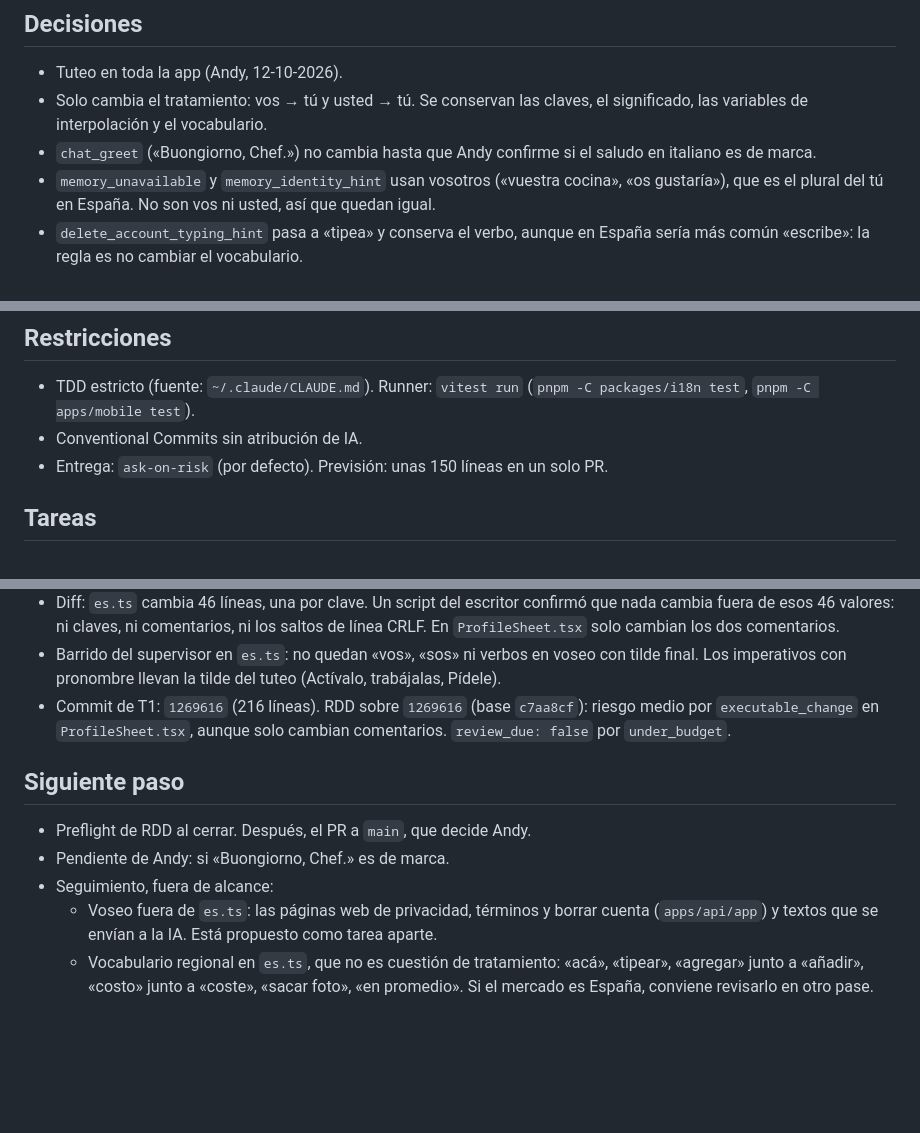
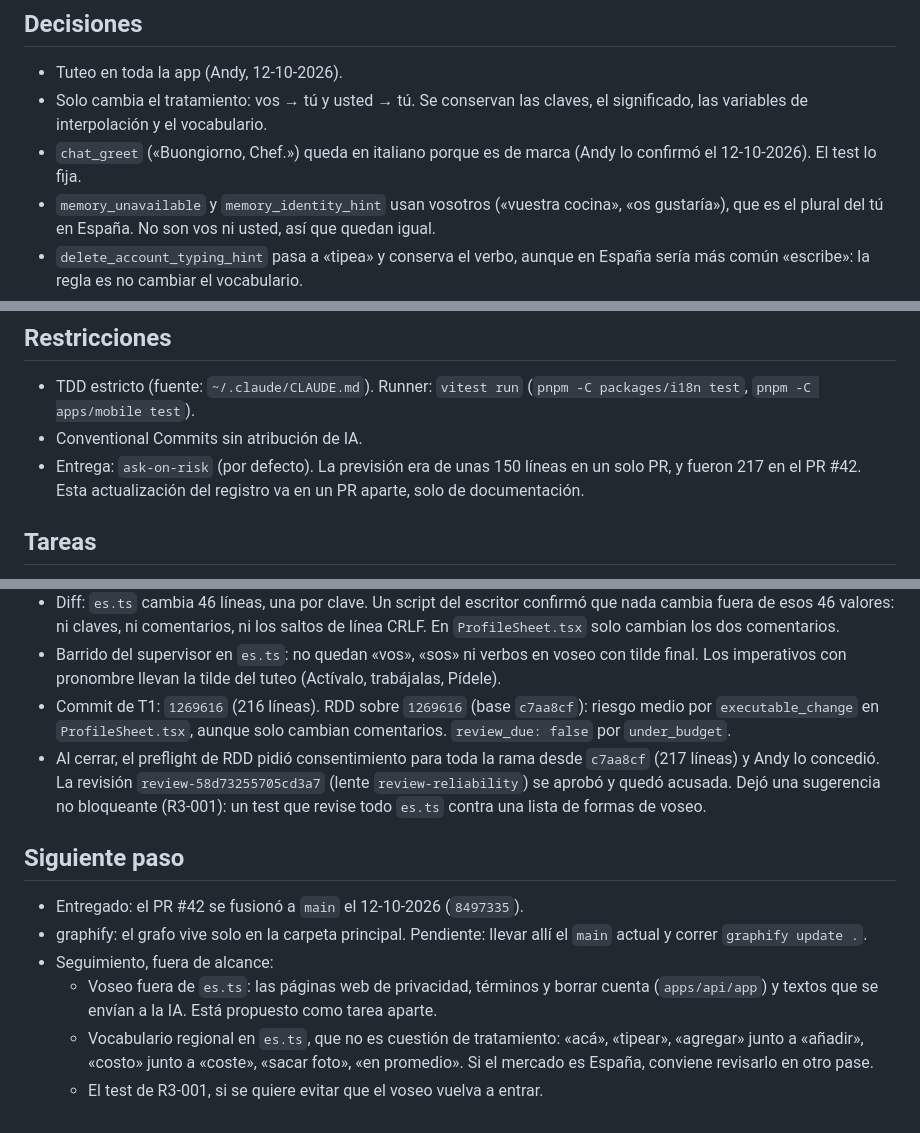
Before and after one commit to andygomezgc-alt/atelier-2-0, a Markdown page: odd/tasks/registro-tuteo.md, 3 parts joined by grey strips. Drawn GitHub-style; blank space fills up the shorter version.

Commit message:
docs(odd): registro-tuteo entregado, con revisión aprobada y saludo de marca

```diff
--- a/odd/tasks/registro-tuteo.md
+++ b/odd/tasks/registro-tuteo.md
@@ -16,7 +16,7 @@ El mercado hispanohablante puede ser España, donde el voseo suena ajeno. La lan
 ## Decisiones
 - Tuteo en toda la app (Andy, 12-10-2026).
 - Solo cambia el tratamiento: vos → tú y usted → tú. Se conservan las claves, el significado, las variables de interpolación y el vocabulario.
-- `chat_greet` («Buongiorno, Chef.») no cambia hasta que Andy confirme si el saludo en italiano es de marca.
+- `chat_greet` («Buongiorno, Chef.») queda en italiano porque es de marca (Andy lo confirmó el 12-10-2026). El test lo fija.
 - `memory_unavailable` y `memory_identity_hint` usan vosotros («vuestra cocina», «os gustaría»), que es el plural del tú en España. No son vos ni usted, así que quedan igual.
 - `delete_account_typing_hint` pasa a «tipea» y conserva el verbo, aunque en España sería más común «escribe»: la regla es no cambiar el vocabulario.
 
@@ -26,7 +26,7 @@ El mercado hispanohablante puede ser España, donde el voseo suena ajeno. La lan
 ## Restricciones
 - TDD estricto (fuente: `~/.claude/CLAUDE.md`). Runner: `vitest run` (`pnpm -C packages/i18n test`, `pnpm -C apps/mobile test`).
 - Conventional Commits sin atribución de IA.
-- Entrega: `ask-on-risk` (por defecto). Previsión: unas 150 líneas en un solo PR.
+- Entrega: `ask-on-risk` (por defecto). La previsión era de unas 150 líneas en un solo PR, y fueron 217 en el PR #42. Esta actualización del registro va en un PR aparte, solo de documentación.
 
 ## Tareas
 - [x] T1 — `es.ts` en tuteo, con su test. Ruta: delegada, un escritor (Opus). Disparadores: escritura en dos archivos no triviales (`es.ts` y el test) y lectura de preparación de `es.ts` entero.
@@ -49,10 +49,12 @@ El mercado hispanohablante puede ser España, donde el voseo suena ajeno. La lan
 - Diff: `es.ts` cambia 46 líneas, una por clave. Un script del escritor confirmó que nada cambia fuera de esos 46 valores: ni claves, ni comentarios, ni los saltos de línea CRLF. En `ProfileSheet.tsx` solo cambian los dos comentarios.
 - Barrido del supervisor en `es.ts`: no quedan «vos», «sos» ni verbos en voseo con tilde final. Los imperativos con pronombre llevan la tilde del tuteo (Actívalo, trabájalas, Pídele).
 - Commit de T1: `1269616` (216 líneas). RDD sobre `1269616` (base `c7aa8cf`): riesgo medio por `executable_change` en `ProfileSheet.tsx`, aunque solo cambian comentarios. `review_due: false` por `under_budget`.
+- Al cerrar, el preflight de RDD pidió consentimiento para toda la rama desde `c7aa8cf` (217 líneas) y Andy lo concedió. La revisión `review-58d73255705cd3a7` (lente `review-reliability`) se aprobó y quedó acusada. Dejó una sugerencia no bloqueante (R3-001): un test que revise todo `es.ts` contra una lista de formas de voseo.
 
 ## Siguiente paso
-- Preflight de RDD al cerrar. Después, el PR a `main`, que decide Andy.
-- Pendiente de Andy: si «Buongiorno, Chef.» es de marca.
+- Entregado: el PR #42 se fusionó a `main` el 12-10-2026 (`8497335`).
+- graphify: el grafo vive solo en la carpeta principal. Pendiente: llevar allí el `main` actual y correr `graphify update .`.
 - Seguimiento, fuera de alcance:
   - Voseo fuera de `es.ts`: las páginas web de privacidad, términos y borrar cuenta (`apps/api/app`) y textos que se envían a la IA. Está propuesto como tarea aparte.
   - Vocabulario regional en `es.ts`, que no es cuestión de tratamiento: «acá», «tipear», «agregar» junto a «añadir», «costo» junto a «coste», «sacar foto», «en promedio». Si el mercado es España, conviene revisarlo en otro pase.
+  - El test de R3-001, si se quiere evitar que el voseo vuelva a entrar.
```
